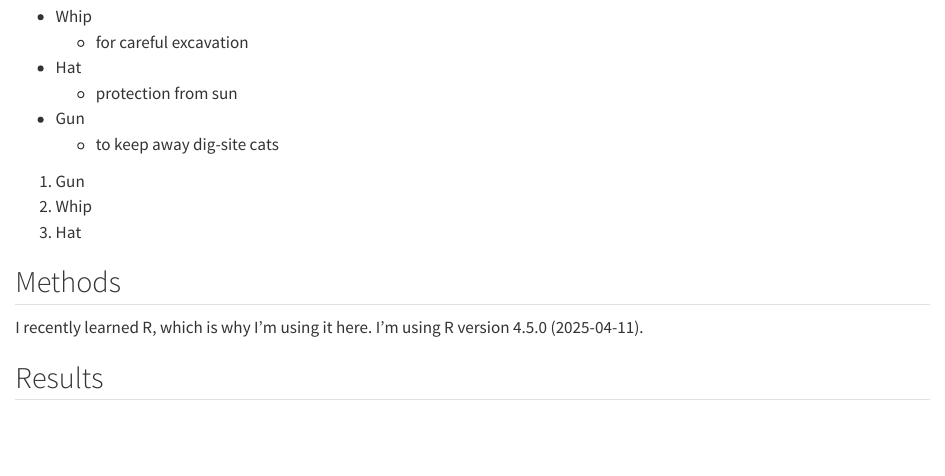
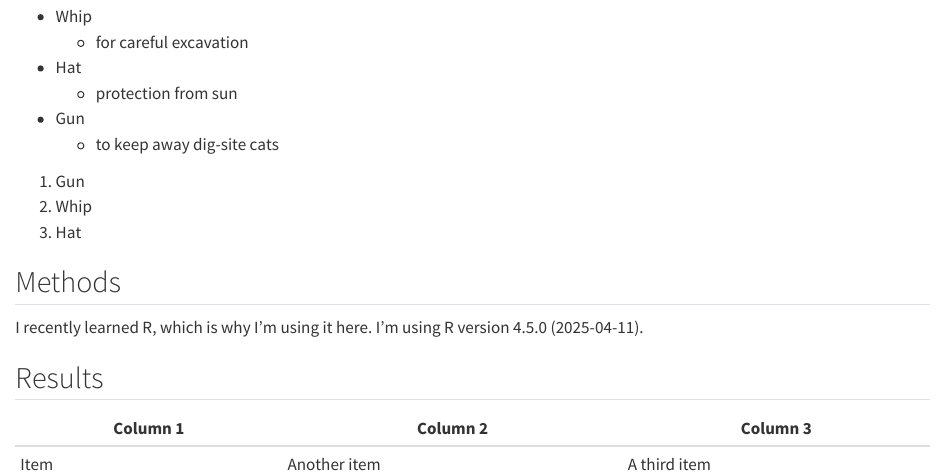
Before and after one commit to bbartholdy/2024-05-28_oeai-workshop, a Quarto document (oeai-workshop/docs/manuscript.qmd): the page in a window 1100 px wide, from 420 px down. Rendered offline with R 4.5, knitr and Pandoc in place of Quarto, with nearby package versions.

Commit message:
gitautosync update 20

```diff
--- a/oeai-workshop/docs/manuscript.qmd
+++ b/oeai-workshop/docs/manuscript.qmd
@@ -38,3 +38,7 @@ I recently learned R, which is why I'm using it here. I'm using `r version$versi
 
 
 ## Results
+
+| Column 1 | Column 2 | Column 3 |
+|----|----|------------|
+| Item | Another item | A third item |
```
Also changed, not shown: 1 other file.
